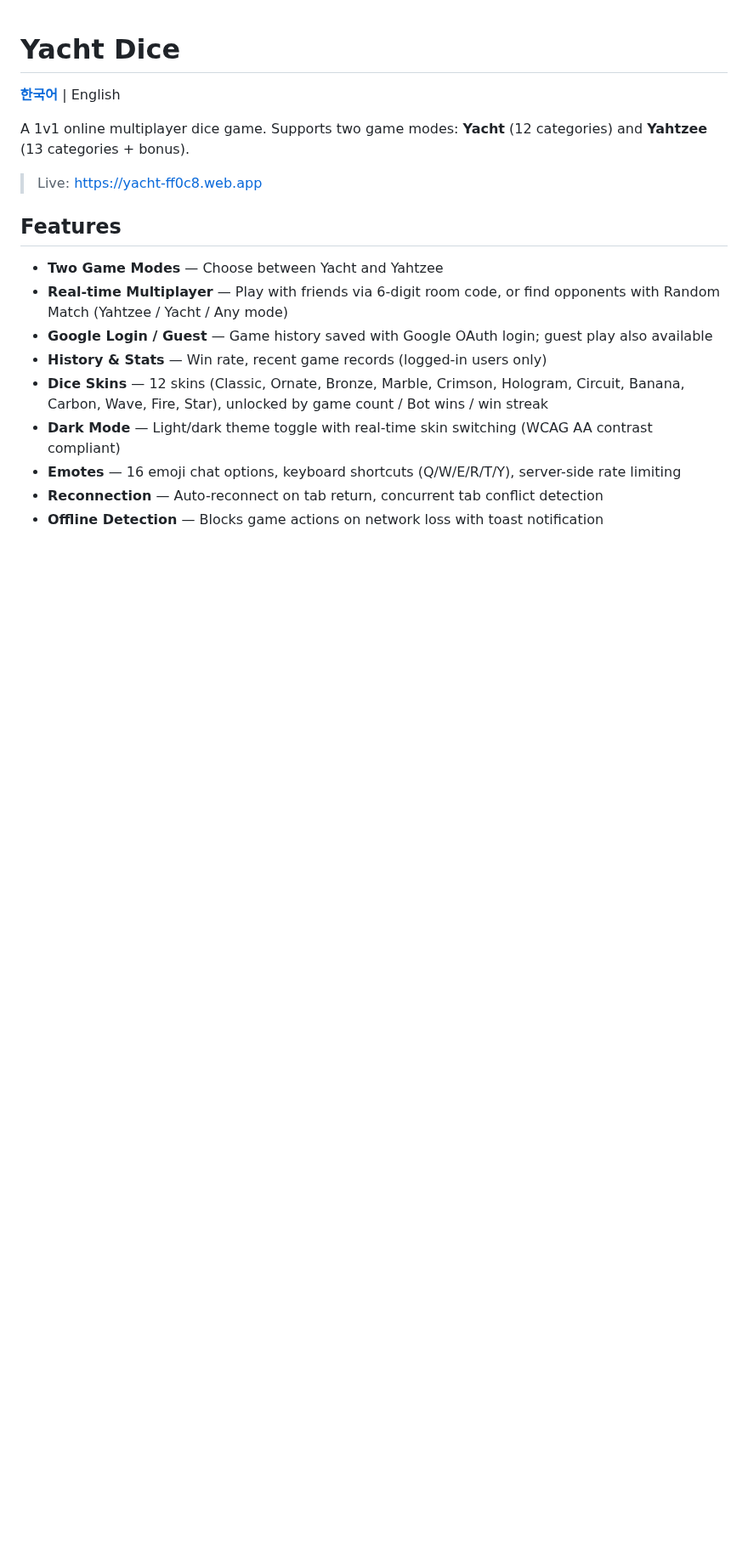
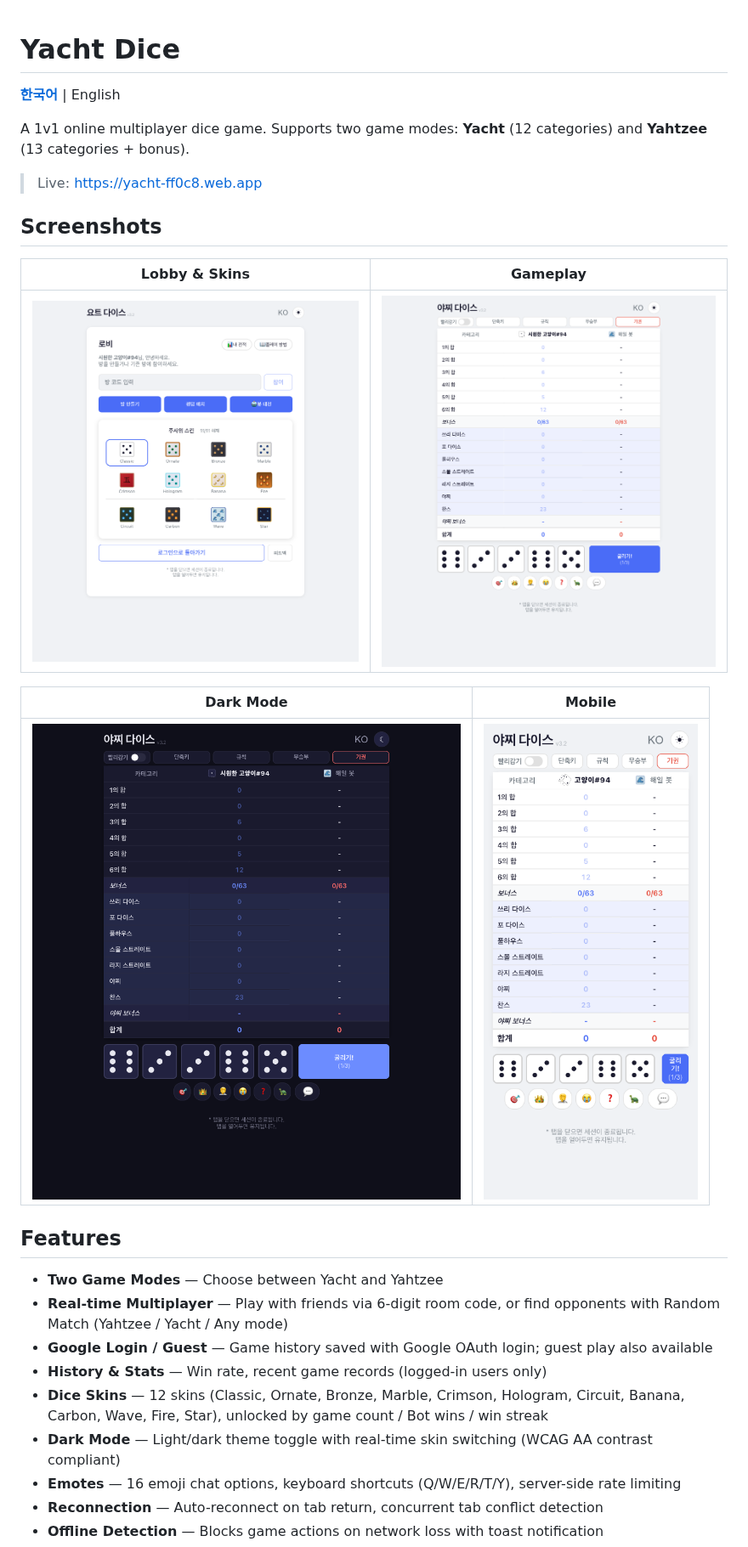
Before and after one commit to gyusir/yacht_for_hw, a Markdown page: README.md, the part around the change. Shown at 85% size. Rendered like a GitHub page; pictures changed too: screenshots/gameplay-dark.png (added), screenshots/gameplay-light.png (added), screenshots/gameplay-mobile.png (added); blank space fills up the shorter version.

```diff
--- a/README.md
+++ b/README.md
@@ -5,6 +5,16 @@
 A 1v1 online multiplayer dice game. Supports two game modes: **Yacht** (12 categories) and **Yahtzee** (13 categories + bonus).
 
 > Live: https://yacht-ff0c8.web.app
+
+## Screenshots
+
+| Lobby & Skins | Gameplay |
+|:---:|:---:|
+| ![Lobby](screenshots/lobby-skins.png) | ![Gameplay](screenshots/gameplay-light.png) |
+
+| Dark Mode | Mobile |
+|:---:|:---:|
+| ![Dark Mode](screenshots/gameplay-dark.png) | ![Mobile](screenshots/gameplay-mobile.png) |
 
 ## Features
 
```
Also changed, not shown: README.ko.md (+10 -0 lines).
